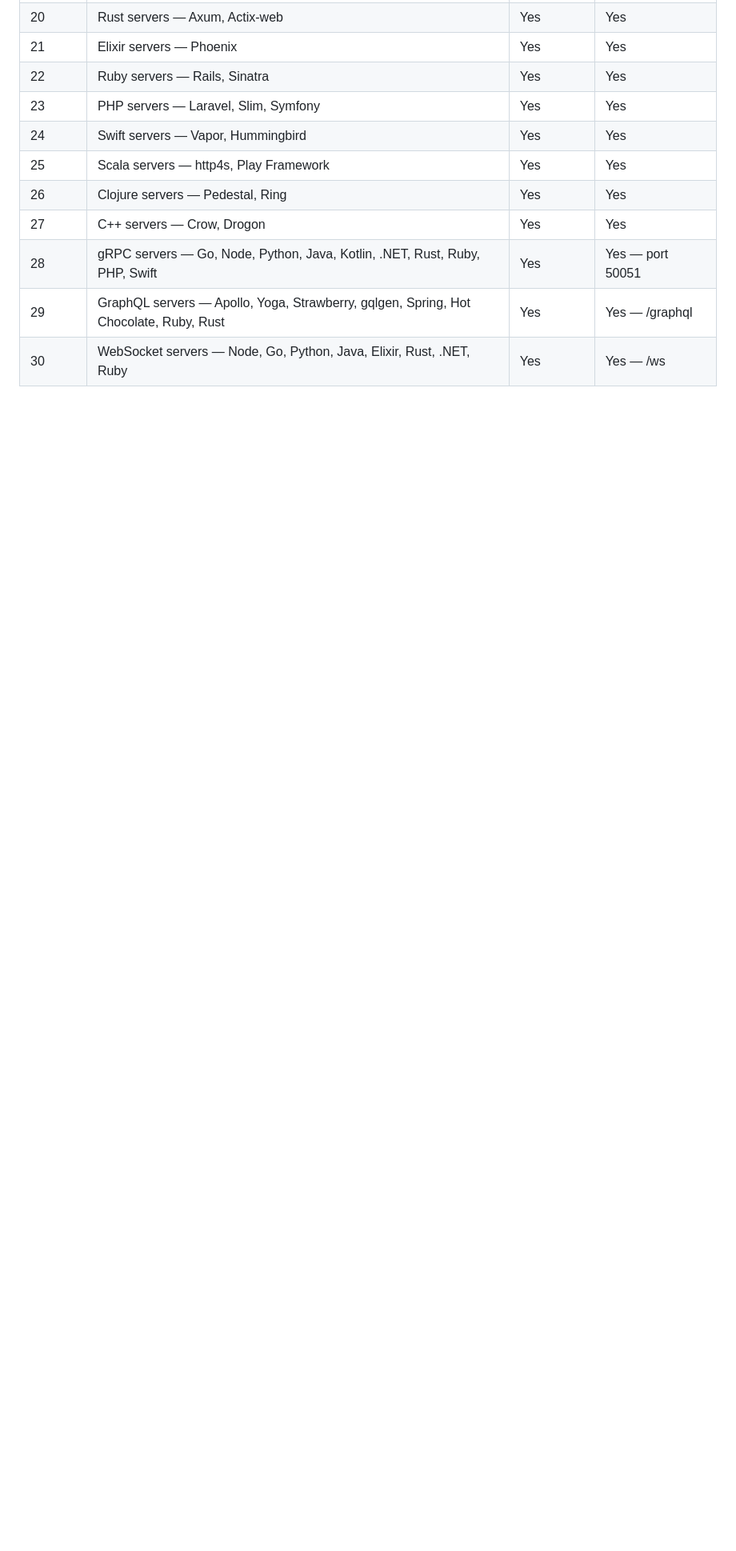
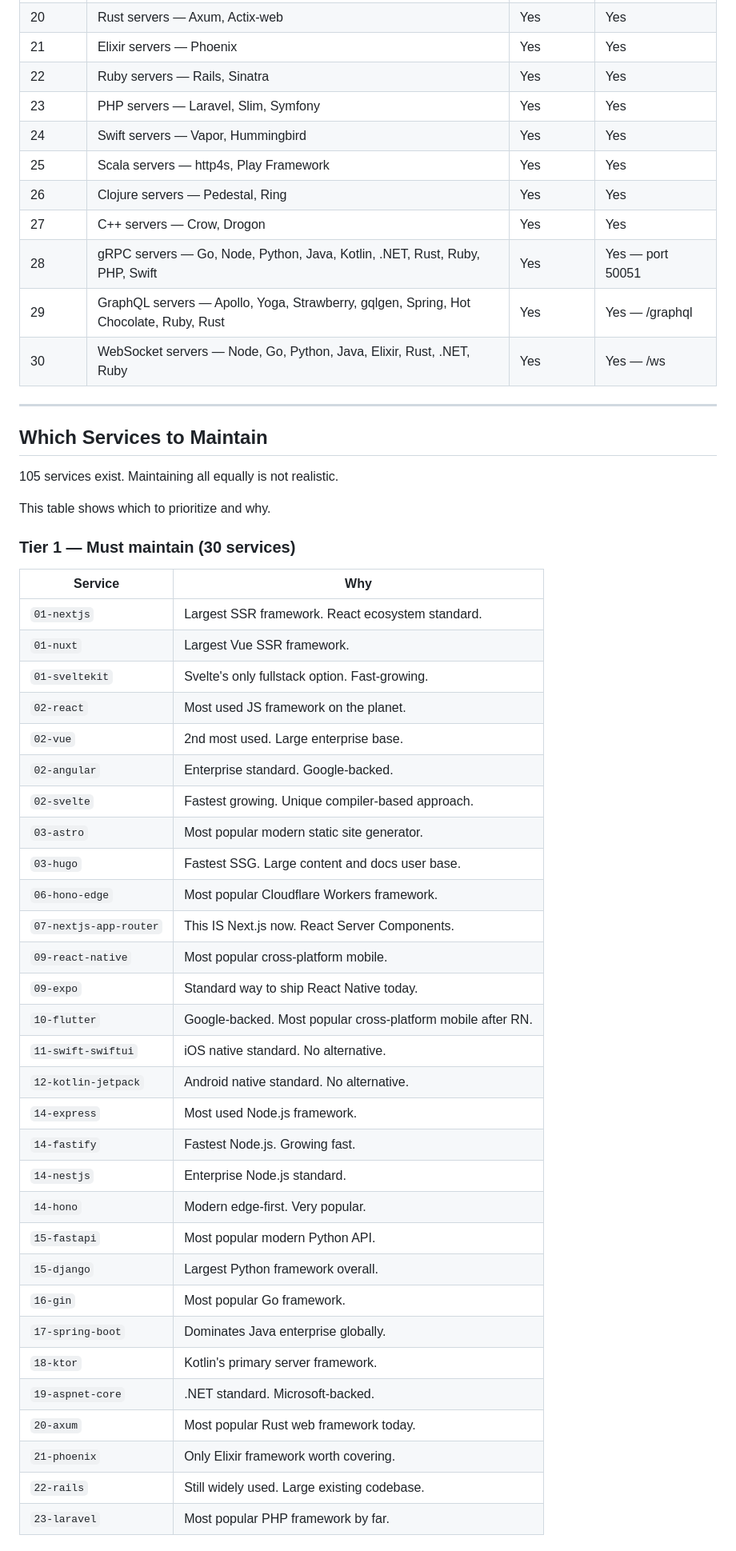
Before and after one commit to yarova-ca/service-starters, a Markdown page: services/README.md, the part around one of its changes. Shown at 80% size. GitHub-like rendering; blank space fills up the shorter version.

```diff
--- a/services/README.md
+++ b/services/README.md
@@ -129,3 +130,48 @@ Each service includes:
 | 28 | gRPC servers — Go, Node, Python, Java, Kotlin, .NET, Rust, Ruby, PHP, Swift | Yes | Yes — port 50051 |
 | 29 | GraphQL servers — Apollo, Yoga, Strawberry, gqlgen, Spring, Hot Chocolate, Ruby, Rust | Yes | Yes — /graphql |
 | 30 | WebSocket servers — Node, Go, Python, Java, Elixir, Rust, .NET, Ruby | Yes | Yes — /ws |
+
+---
+
+<a id="priority-tiers"></a>
+## Which Services to Maintain
+
+105 services exist. Maintaining all equally is not realistic.
+
+This table shows which to prioritize and why.
+
+### Tier 1 — Must maintain (30 services)
+
+| Service | Why |
+|---|---|
+| `01-nextjs` | Largest SSR framework. React ecosystem standard. |
+| `01-nuxt` | Largest Vue SSR framework. |
+| `01-sveltekit` | Svelte's only fullstack option. Fast-growing. |
+| `02-react` | Most used JS framework on the planet. |
+| `02-vue` | 2nd most used. Large enterprise base. |
+| `02-angular` | Enterprise standard. Google-backed. |
+| `02-svelte` | Fastest growing. Unique compiler-based approach. |
+| `03-astro` | Most popular modern static site generator. |
+| `03-hugo` | Fastest SSG. Large content and docs user base. |
+| `06-hono-edge` | Most popular Cloudflare Workers framework. |
+| `07-nextjs-app-router` | This IS Next.js now. React Server Components. |
+| `09-react-native` | Most popular cross-platform mobile. |
+| `09-expo` | Standard way to ship React Native today. |
+| `10-flutter` | Google-backed. Most popular cross-platform mobile after RN. |
+| `11-swift-swiftui` | iOS native standard. No alternative. |
+| `12-kotlin-jetpack` | Android native standard. No alternative. |
+| `14-express` | Most used Node.js framework. |
+| `14-fastify` | Fastest Node.js. Growing fast. |
+| `14-nestjs` | Enterprise Node.js standard. |
+| `14-hono` | Modern edge-first. Very popular. |
+| `15-fastapi` | Most popular modern Python API. |
+| `15-django` | Largest Python framework overall. |
+| `16-gin` | Most popular Go framework. |
+| `17-spring-boot` | Dominates Java enterprise globally. |
+| `18-ktor` | Kotlin's primary server framework. |
+| `19-aspnet-core` | .NET standard. Microsoft-backed. |
+| `20-axum` | Most popular Rust web framework today. |
+| `21-phoenix` | Only Elixir framework worth covering. |
+| `22-rails` | Still widely used. Large existing codebase. |
+| `23-laravel` | Most popular PHP framework by far. |
+
```
Also changed, not shown: other parts of services/README.md (+48 -0 lines).
